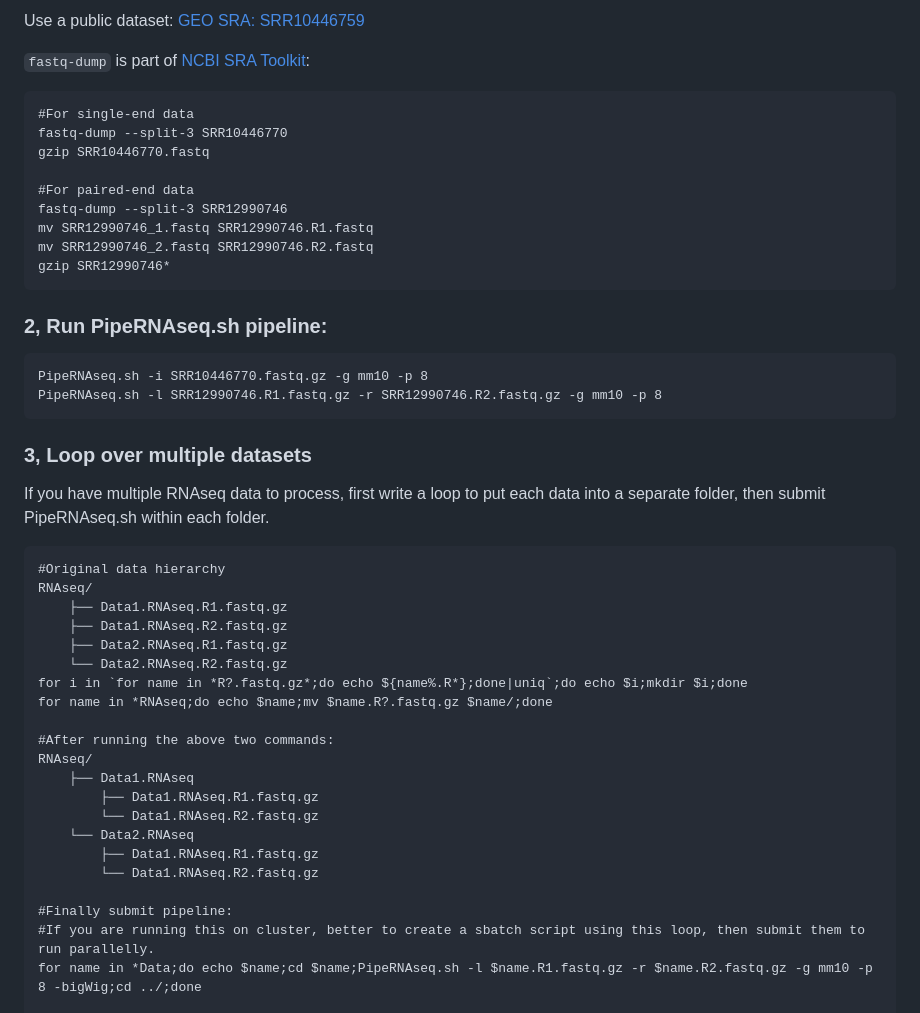
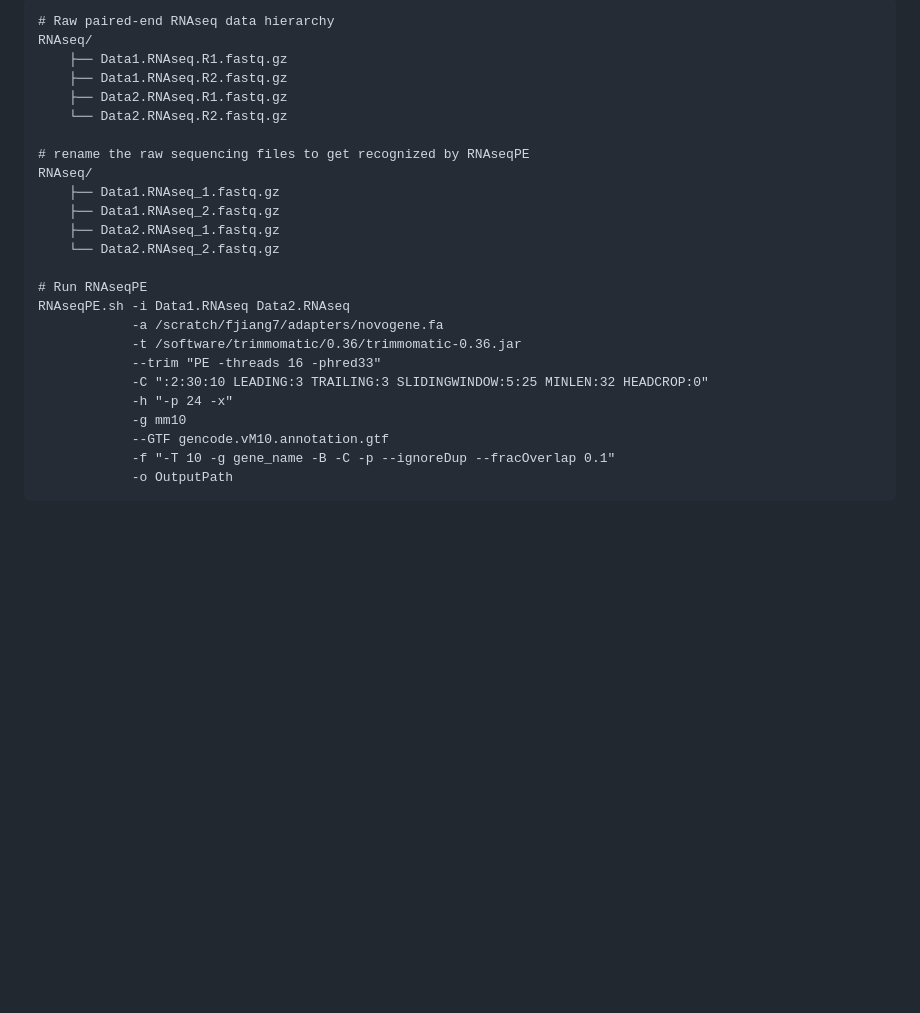
Before and after one commit to FengJiang94/RNAseqPE, a Markdown page: README.md, the part around the change printed below. GitHub-like rendering; blank space fills up the shorter version.

````diff
--- a/README.md
+++ b/README.md
@@ -179,50 +136,27 @@ PipeRNAseq.sh -l Data.R1.fastq.gz -r Data.R2.fastq.gz -g mm10 -noqc -p 4 -pairrp
-Use a public dataset: [GEO SRA: SRR10446759](https://www.ncbi.nlm.nih.gov/geo/query/acc.cgi?acc=GSM4160756)
-
-`fastq-dump` is part of [NCBI SRA Toolkit](https://trace.ncbi.nlm.nih.gov/Traces/sra/sra.cgi?view=software):
-
-```
-#For single-end data
-fastq-dump --split-3 SRR10446770
-gzip SRR10446770.fastq
-
-#For paired-end data
-fastq-dump --split-3 SRR12990746
-mv SRR12990746_1.fastq SRR12990746.R1.fastq
-mv SRR12990746_2.fastq SRR12990746.R2.fastq
-gzip SRR12990746*
-```
-
-### 2, Run PipeRNAseq.sh pipeline:
-
-```
-PipeRNAseq.sh -i SRR10446770.fastq.gz -g mm10 -p 8
-PipeRNAseq.sh -l SRR12990746.R1.fastq.gz -r SRR12990746.R2.fastq.gz -g mm10 -p 8
-```
-
-### 3, Loop over multiple datasets
-
-If you have multiple RNAseq data to process, first write a loop to put each data into a separate folder, then submit PipeRNAseq.sh within each folder.
-
-```
-#Original data hierarchy
+# Raw paired-end RNAseq data hierarchy
 RNAseq/
     ├── Data1.RNAseq.R1.fastq.gz
     ├── Data1.RNAseq.R2.fastq.gz
     ├── Data2.RNAseq.R1.fastq.gz
     └── Data2.RNAseq.R2.fastq.gz
-for i in `for name in *R?.fastq.gz*;do echo ${name%.R*};done|uniq`;do echo $i;mkdir $i;done
-for name in *RNAseq;do echo $name;mv $name.R?.fastq.gz $name/;done
 
-#After running the above two commands:
+# rename the raw sequencing files to get recognized by RNAseqPE
 RNAseq/
-    ├── Data1.RNAseq
-        ├── Data1.RNAseq.R1.fastq.gz
-        └── Data1.RNAseq.R2.fastq.gz
-    └── Data2.RNAseq
-        ├── Data1.RNAseq.R1.fastq.gz
-        └── Data1.RNAseq.R2.fastq.gz
+    ├── Data1.RNAseq_1.fastq.gz
+    ├── Data1.RNAseq_2.fastq.gz
+    ├── Data2.RNAseq_1.fastq.gz
+    └── Data2.RNAseq_2.fastq.gz
 
-#Finally submit pipeline:
-#If you are running this on cluster, better to create a sbatch script using this loop, then submit them to run parallelly.
-for name in *Data;do echo $name;cd $name;PipeRNAseq.sh -l $name.R1.fastq.gz -r $name.R2.fastq.gz -g mm10 -p 8 -bigWig;cd ../;done
+# Run RNAseqPE
+RNAseqPE.sh -i Data1.RNAseq Data2.RNAseq
+            -a /scratch/fjiang7/adapters/novogene.fa
+            -t /software/trimmomatic/0.36/trimmomatic-0.36.jar
+            --trim "PE -threads 16 -phred33"
+            -C ":2:30:10 LEADING:3 TRAILING:3 SLIDINGWINDOW:5:25 MINLEN:32 HEADCROP:0"
+            -h "-p 24 -x"
+            -g mm10
+            --GTF gencode.vM10.annotation.gtf
+            -f "-T 10 -g gene_name -B -C -p --ignoreDup --fracOverlap 0.1"
+            -o OutputPath
+```
 
````
Also changed, not shown: other parts of README.md (+98 -171 lines).
